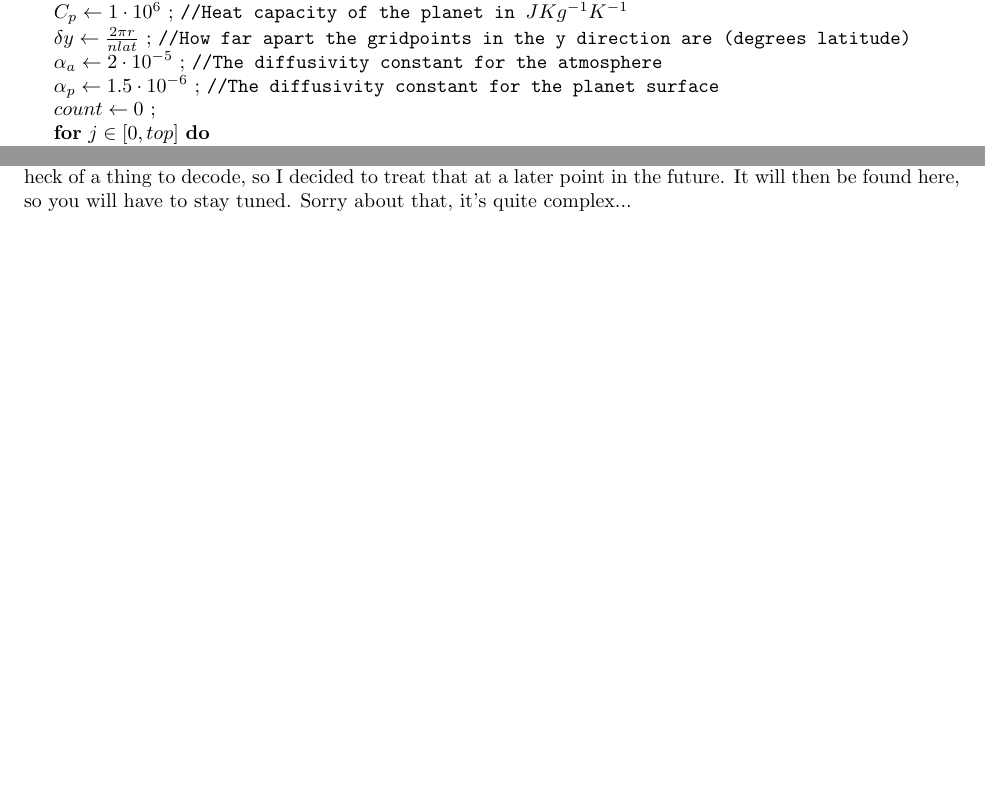
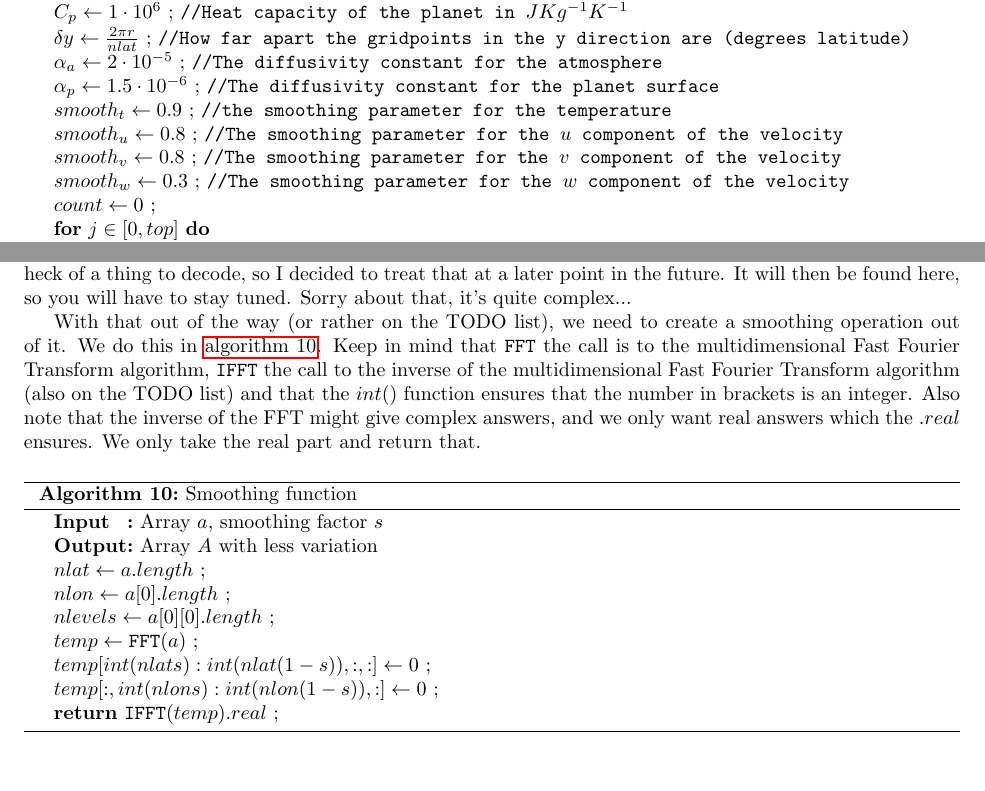
Before and after one commit to Planet-Factory/legacy-claude, a LaTeX document (tex-docs/CLAuDE.tex, which reads tex-docs/topics/control_panel.tex, tex-docs/topics/util_funcs.tex): two parts of pages 6 and 11 of 36 before the commit and two parts of pages 6 and 12 of 38 after it, joined at a grey line, cut so that both start at the same text, the shorter picture padded with empty space. Compiled offline with pdfLaTeX.

Commit message:
Finished the stream of 09-09-2020. Still need to do multidimensional FFTs though...

```diff
--- a/tex-docs/topics/control_panel.tex
+++ b/tex-docs/topics/control_panel.tex
@@ -106,7 +106,10 @@ definitions can be found in \autoref{alg:model constants}. What the $adv$ boolea
     $\delta y \leftarrow \frac{2\pi r}{nlat}$ \Comment*[l]{How far apart the gridpoints in the y direction are (degrees latitude)}
     $\alpha_a \leftarrow 2 \cdot 10^{-5}$ \Comment*[l]{The diffusivity constant for the atmosphere}
     $\alpha_p \leftarrow 1.5 \cdot 10^{-6}$ \Comment*[l]{The diffusivity constant for the planet surface}
-
+    $smooth_t \leftarrow 0.9$ \Comment*[l]{the smoothing parameter for the temperature}
+    $smooth_u \leftarrow 0.8$ \Comment*[l]{The smoothing parameter for the $u$ component of the velocity}
+    $smooth_v \leftarrow 0.8$ \Comment*[l]{The smoothing parameter for the $v$ component of the velocity}
+    $smooth_w \leftarrow 0.3$ \Comment*[l]{The smoothing parameter for the $w$ component of the velocity}
     $count \leftarrow 0$ \;
     \For{$j \in [0, top]$}{
         $heights[j] \leftarrow count$ \Comment*[l]{The height of a layer}
--- a/tex-docs/topics/util_funcs.tex
+++ b/tex-docs/topics/util_funcs.tex
@@ -297,3 +298,24 @@ second dimension. This can of course be extended in the same way for a $p$-dimen
 It is at this point that the algorithm becomes very complicated. Therefore I would like to invite you to use a library for these kinds of calculations, like Numpy \cite{numpy} for Python. If you
 really want to use your own made version, you need to wait for a bit as I try to decode the literature on the algorithm for it. It is one heck of a thing to decode, so I decided to treat that at
 a later point in the future. It will then be found here, so you will have to stay tuned. Sorry about that, it's quite complex...
+
+With that out of the way (or rather on the TODO list), we need to create a smoothing operation out of it. We do this in \autoref{alg:smooth}. Keep in mind that \texttt{FFT} the call is to the
+multidimensional Fast Fourier Transform algorithm, \texttt{IFFT} the call to the inverse of the multidimensional Fast Fourier Transform algorithm (also on the TODO list) and that the $int()$
+function ensures that the number in brackets is an integer. Also note that the inverse of the FFT might give complex answers, and we only want real answers which the $.real$ ensures. We only
+take the real part and return that.
+
+\begin{algorithm}
+    \SetKwInOut{Input}{Input}
+    \SetKwInOut{Output}{Output}
+    \Input{Array $a$, smoothing factor $s$}
+    \Output{Array $A$ with less variation}
+    $nlat \leftarrow a.length$ \;
+    $nlon \leftarrow a[0].length$ \;
+    $nlevels \leftarrow a[0][0].length$ \;
+    $temp \leftarrow \texttt{FFT}(a)$ \;
+    $temp[int(nlat s):int(nlat(1 - s)),:,:] \leftarrow 0$ \;
+	$temp[:,int(nlon s):int(nlon(1 - s)),:] \leftarrow 0$ \;
+    \Return $\texttt{IFFT}(temp).real$ \;
+    \caption{Smoothing function}
+    \label{alg:smooth}
+\end{algorithm}
```
Also changed, not shown: tex-docs/appendices/vars.tex (+4 -0 lines), tex-docs/topics/master.tex (+21 -0 lines), tex-docs/topics/util_funcs.tex (1 more changed lines).
